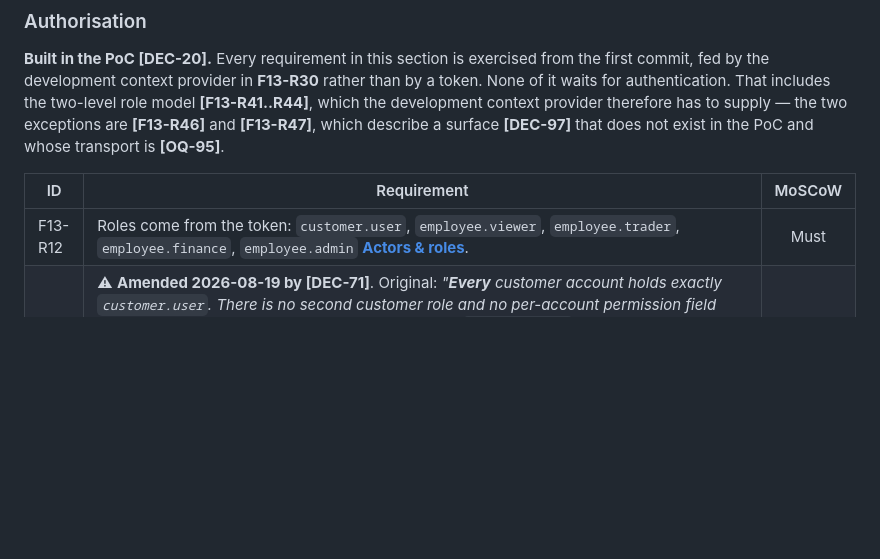
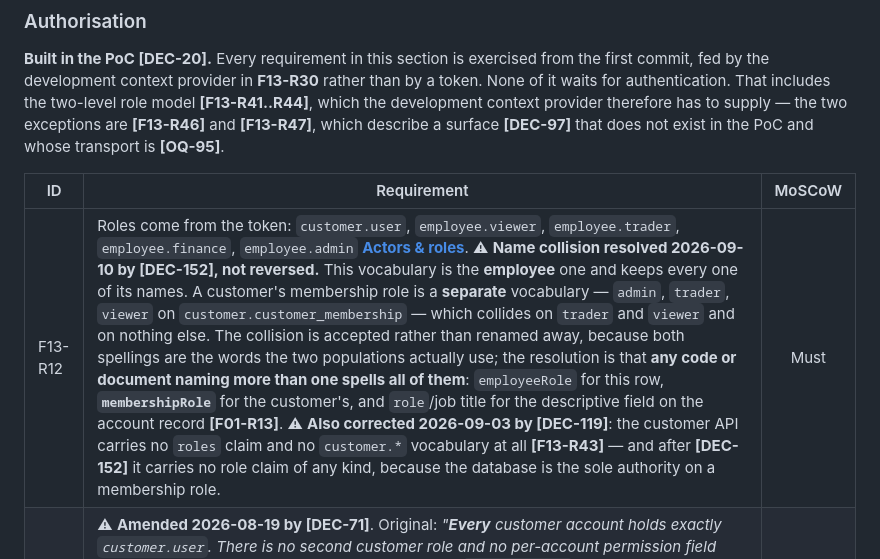
Before and after one commit to lukastosic-ifd/peakpowerspecs, a Markdown page: specs/10-features/F13-identity-and-access.md, the part around one of its changes. Drawn GitHub-style; blank space fills up the shorter version.

```diff
--- a/specs/10-features/F13-identity-and-access.md
+++ b/specs/10-features/F13-identity-and-access.md
@@ -269,7 +269,7 @@ which describe a surface **[DEC-97]** that does not exist in the PoC and whose t
 
 | ID | Requirement | MoSCoW |
 | --- | --- | :--: |
-| F13-R12 | Roles come from the token: `customer.user`, `employee.viewer`, `employee.trader`, `employee.finance`, `employee.admin` **[Actors & roles](../00-overview/03-actors-and-roles.md)**. | Must |
+| F13-R12 | Roles come from the token: `customer.user`, `employee.viewer`, `employee.trader`, `employee.finance`, `employee.admin` **[Actors & roles](../00-overview/03-actors-and-roles.md)**. ⚠ **Name collision resolved 2026-09-10 by [DEC-152], not reversed.** This vocabulary is the **employee** one and keeps every one of its names. A customer's membership role is a **separate** vocabulary — `admin`, `trader`, `viewer` on `customer.customer_membership` — which collides on `trader` and `viewer` and on nothing else. The collision is accepted rather than renamed away, because both spellings are the words the two populations actually use; the resolution is that **any code or document naming more than one spells all of them**: `employeeRole` for this row, **`membershipRole`** for the customer's, and `role`/job title for the descriptive field on the account record **[F01-R13]**. ⚠ **Also corrected 2026-09-03 by [DEC-119]**: the customer API carries no `roles` claim and no `customer.*` vocabulary at all **[F13-R43]** — and after **[DEC-152]** it carries no role claim of any kind, because the database is the sole authority on a membership role. | Must |
 | F13-R13 | ⚠ **Amended 2026-08-19 by [DEC-71]**. Original: *"**Every** customer account holds exactly `customer.user`. There is no second customer role and no per-account permission field **[DEC-16]**."* Still true: every customer account holds `customer.user`, and that is the role every ordinary endpoint is written against. No longer true: an account may **additionally** carry the admin flag **[F13-R41]**, projected into the token as a second entry **[F13-R43]**. There is still no third level, still no per-account permission field, and still nothing a customer can grant themselves. | Must |
 | F13-R14 | Every customer-portal token carries a `customer_id` claim identifying the **company**, established at provisioning and never derived from a request parameter. | Must |
 | F13-R15 | Every customer-portal token also carries an `account_id` claim identifying the **person**. `customer_id` scopes what may be read and written; `account_id` records who did it **[DEC-17]**. | Must |
```
Also changed, not shown: other parts of specs/10-features/F13-identity-and-access.md (+1 -1 lines), specs/10-features/F01-customer-and-metering-points.md (+2 -2 lines).
